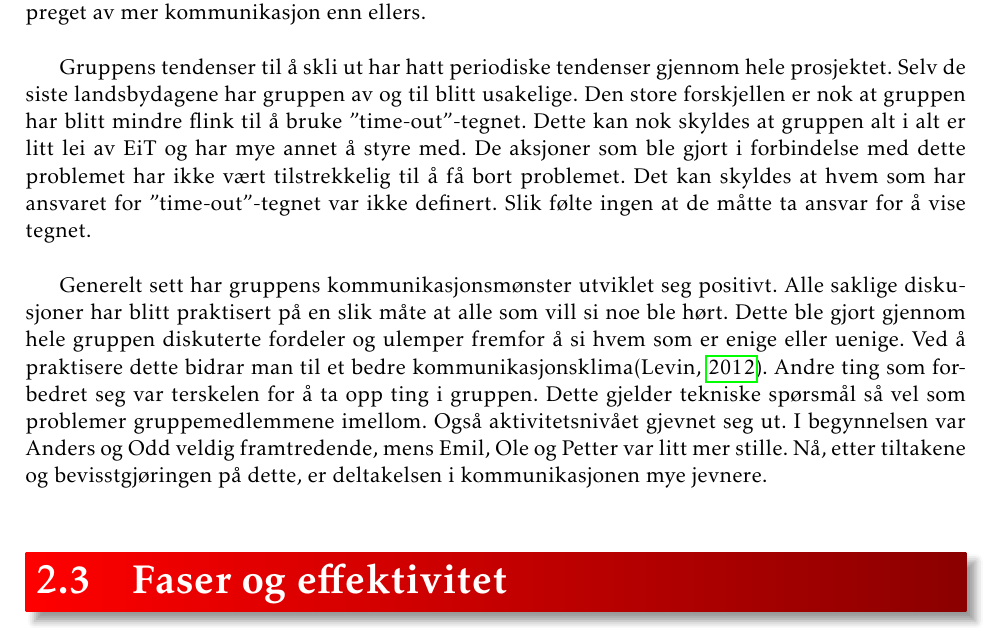
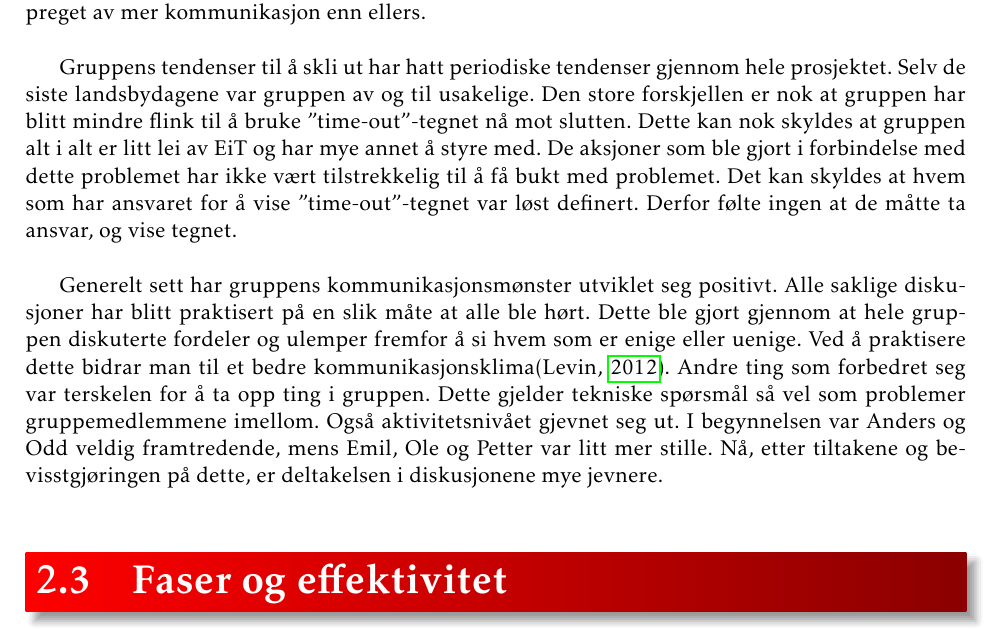
Before and after one commit to tverrkraftig/process-report, a LaTeX document (report.tex, which reads group/communication.tex): part of page 17 of 61, cut so that both start at the same text. Compiled offline with pdfLaTeX.

Commit message:
Update communication.tex

```diff
--- a/group/communication.tex
+++ b/group/communication.tex
@@ -100,21 +100,21 @@ Dette var nok en fordel i og med at det var disse to dagene alles arbeid skulle
 \vspace{\secspace}
 
 Gruppens tendenser til å skli ut har hatt periodiske tendenser gjennom hele prosjektet.
-Selv de siste landsbydagene har gruppen av og til blitt usakelige.
-Den store forskjellen er nok at gruppen har blitt mindre flink til å bruke ''time-out''-tegnet.
+Selv de siste landsbydagene var gruppen av og til usakelige.
+Den store forskjellen er nok at gruppen har blitt mindre flink til å bruke ''time-out''-tegnet nå mot slutten.
 Dette kan nok skyldes at gruppen alt i alt er litt lei av EiT og har mye annet å styre med.
-De aksjoner som ble gjort i forbindelse med dette problemet har ikke vært tilstrekkelig til å få bort problemet.
-Det kan skyldes at hvem som har ansvaret for ''time-out''-tegnet var ikke definert.
-Slik følte ingen at de måtte ta ansvar for å vise tegnet.
+De aksjoner som ble gjort i forbindelse med dette problemet har ikke vært tilstrekkelig til å få bukt med problemet.
+Det kan skyldes at hvem som har ansvaret for å vise ''time-out''-tegnet var løst definert.
+Derfor følte ingen at de måtte ta ansvar, og vise tegnet.
 \vspace{\secspace}
 
 Generelt sett har gruppens kommunikasjonsmønster utviklet seg positivt.
-Alle saklige diskusjoner har blitt praktisert på en slik måte at alle som vill si noe ble hørt.
-Dette ble gjort gjennom hele gruppen diskuterte fordeler og ulemper fremfor å si hvem som er enige eller uenige.
+Alle saklige diskusjoner har blitt praktisert på en slik måte at alle ble hørt.
+Dette ble gjort gjennom at hele gruppen diskuterte fordeler og ulemper fremfor å si hvem som er enige eller uenige.
 Ved å praktisere dette bidrar man til et bedre kommunikasjonsklima\citep{levin}.
 Andre ting som forbedret seg var terskelen for å ta opp ting i gruppen.
 Dette gjelder tekniske spørsmål så vel som problemer gruppemedlemmene imellom.
 Også aktivitetsnivået gjevnet seg ut.
 I begynnelsen var Anders og Odd veldig framtredende, mens Emil, Ole og Petter var litt mer stille.
-Nå, etter tiltakene og bevisstgjøringen på dette, er deltakelsen i kommunikasjonen mye jevnere.
+Nå, etter tiltakene og bevisstgjøringen på dette, er deltakelsen i diskusjonene mye jevnere.
 \vspace{\secspace}
```
